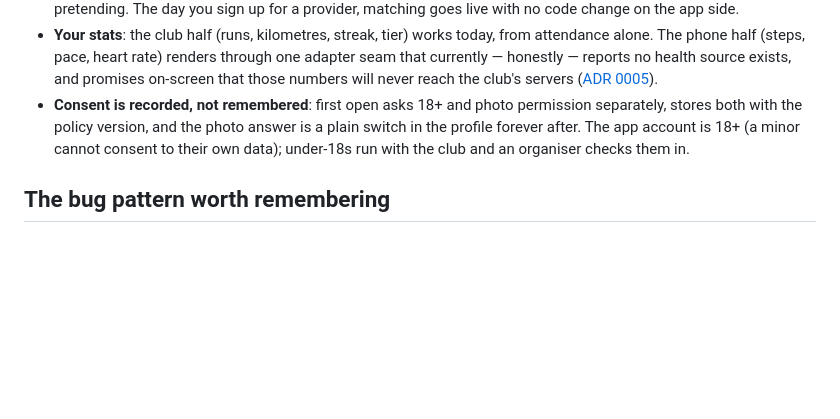
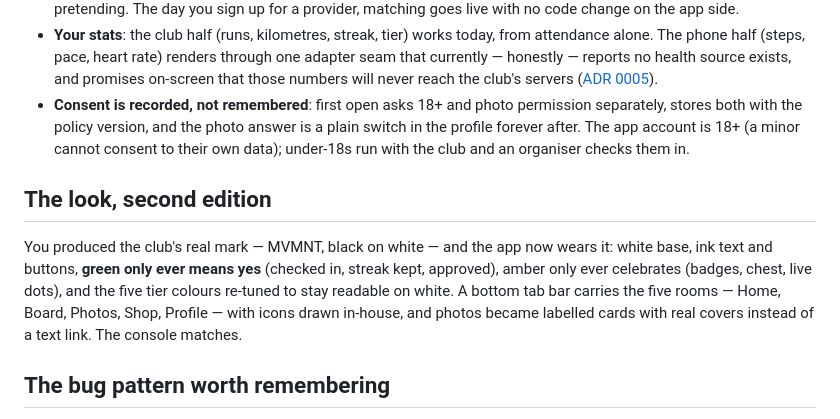
Before and after one commit to Adammm48/mvmnt, a Markdown page: docs/debrief.md, the part around the change. Drawn GitHub-style; blank space fills up the shorter version.

Commit message:
Debrief: the second-edition look
Co-Authored-By: Claude Opus 5 <noreply@anthropic.com>

```diff
--- a/docs/debrief.md
+++ b/docs/debrief.md
@@ -130,6 +130,16 @@ never an inflatable view count and never a name.
   18+ (a minor cannot consent to their own data); under-18s run with the
   club and an organiser checks them in.
 
+## The look, second edition
+
+You produced the club's real mark — MVMNT, black on white — and the app now
+wears it: white base, ink text and buttons, **green only ever means yes**
+(checked in, streak kept, approved), amber only ever celebrates (badges,
+chest, live dots), and the five tier colours re-tuned to stay readable on
+white. A bottom tab bar carries the five rooms — Home, Board, Photos, Shop,
+Profile — with icons drawn in-house, and photos became labelled cards with
+real covers instead of a text link. The console matches.
+
 ## The bug pattern worth remembering
 
 The worst bugs in this build shared one shape: **code that ran without error
```
